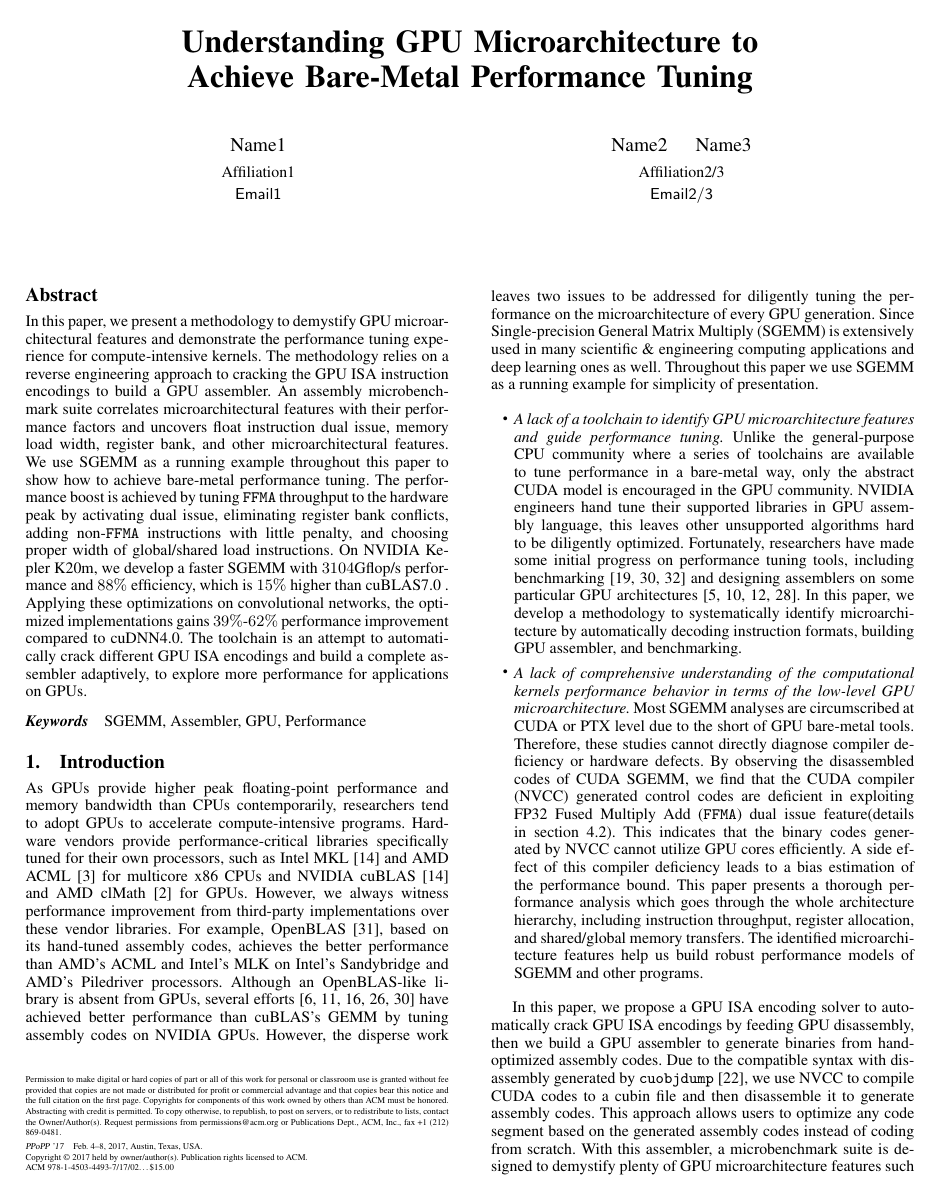
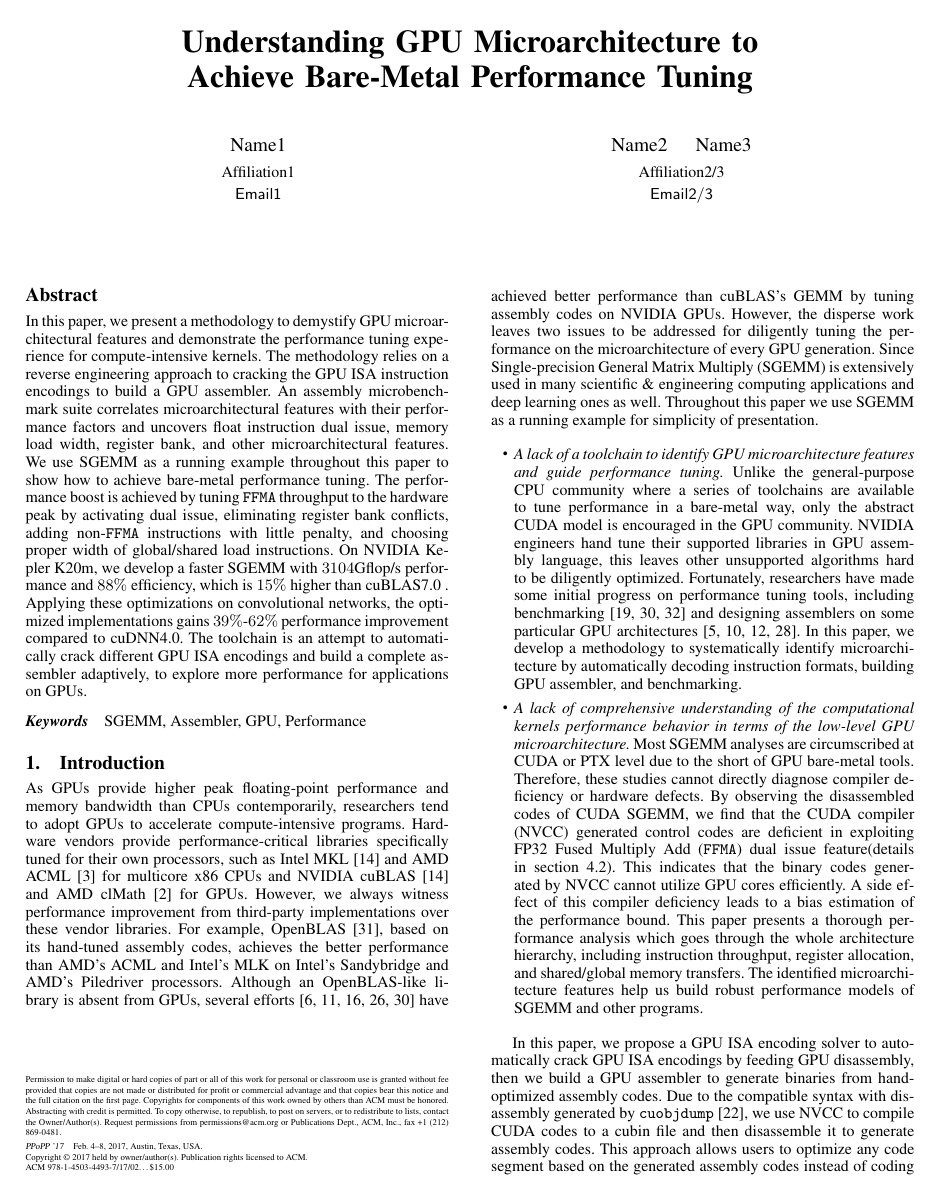
Before and after one commit to fruitfly1026/SGEMM, a LaTeX paper (sgemm.tex): page 1 of 13. Compiled offline with pdfLaTeX; a missing font is replaced by an installed copy or a similar font.

Commit message:
comment the space settings

```diff
--- a/sgemm.tex
+++ b/sgemm.tex
@@ -45,18 +45,18 @@
 
 
 % distance between floats on the top or the bottom and the text;
-\setlength{\textfloatsep}{0pt} % plus 0.5pt minus 0.5pt}
-% distance between two floats;
-\setlength{\floatsep}{0pt}
-% distance between floats inserted inside the page text (using h) and the text proper.
-\setlength{\intextsep}{0pt}
-%plus 0.5pt minus 0.5pt % between figure and caption
-\setlength{\abovecaptionskip}{1pt}
-%%
-\setlength{\abovedisplayskip}{0pt}
-\setlength\belowdisplayskip{0pt}
-\setlength\abovedisplayshortskip{0pt}
-\setlength\belowdisplayshortskip{0pt}
+% \setlength{\textfloatsep}{0pt} % plus 0.5pt minus 0.5pt}
+% % distance between two floats;
+% \setlength{\floatsep}{0pt}
+% % distance between floats inserted inside the page text (using h) and the text proper.
+% \setlength{\intextsep}{0pt}
+% %plus 0.5pt minus 0.5pt % between figure and caption
+% \setlength{\abovecaptionskip}{1pt}
+% %%
+% \setlength{\abovedisplayskip}{0pt}
+% \setlength\belowdisplayskip{0pt}
+% \setlength\abovedisplayshortskip{0pt}
+% \setlength\belowdisplayshortskip{0pt}
 
 
 \begin{document}
```
